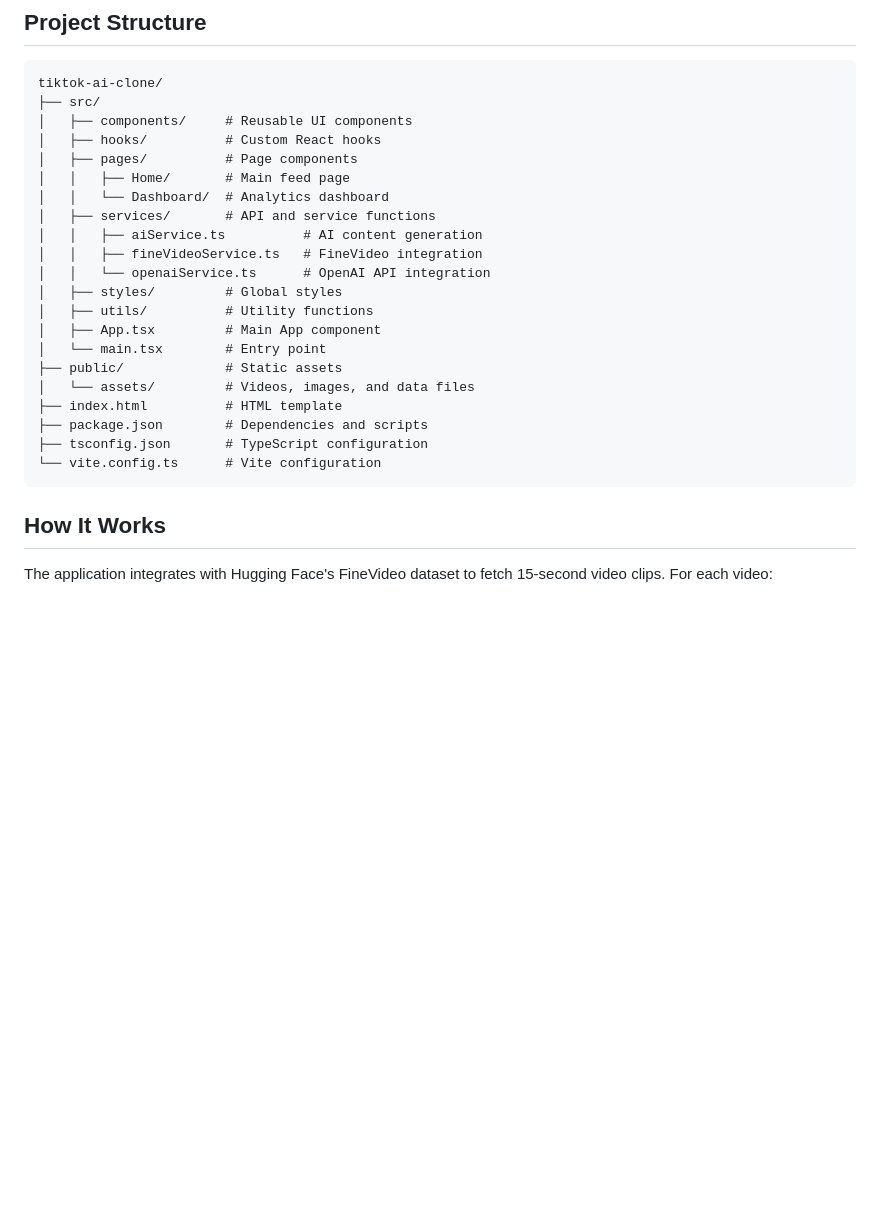
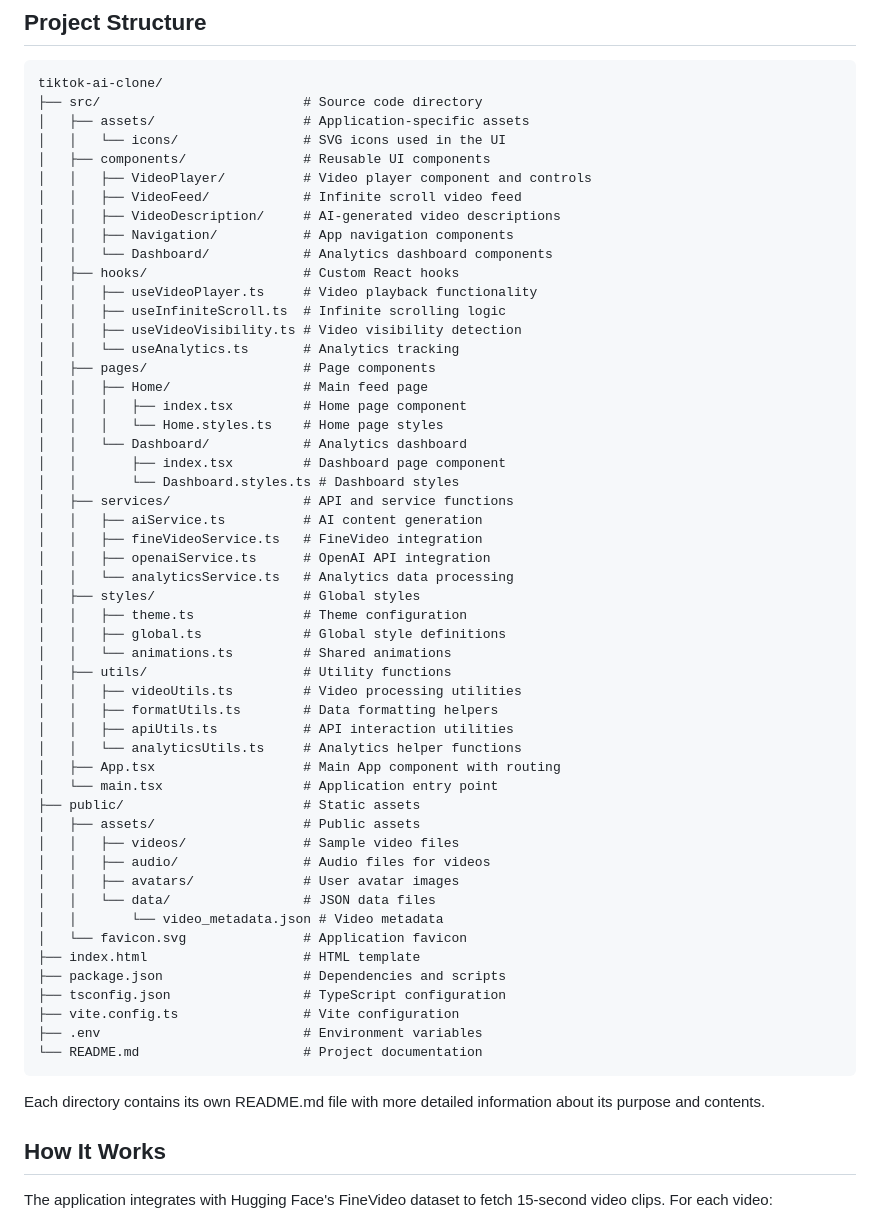
Before and after one commit to MeDott29/Agentic-Deep-Graph-Reasoning-Yields, a Markdown page: tiktok-ai-clone/README.md, the part around the change. Drawn GitHub-style; blank space fills up the shorter version.

Commit message:
update project struct readme

````diff
--- a/tiktok-ai-clone/README.md
+++ b/tiktok-ai-clone/README.md
@@ -72,27 +72,60 @@ npm run dev
 
 ```
 tiktok-ai-clone/
-├── src/
-│   ├── components/     # Reusable UI components
-│   ├── hooks/          # Custom React hooks
-│   ├── pages/          # Page components
-│   │   ├── Home/       # Main feed page
-│   │   └── Dashboard/  # Analytics dashboard
-│   ├── services/       # API and service functions
+├── src/                          # Source code directory
+│   ├── assets/                   # Application-specific assets
+│   │   └── icons/                # SVG icons used in the UI
+│   ├── components/               # Reusable UI components
+│   │   ├── VideoPlayer/          # Video player component and controls
+│   │   ├── VideoFeed/            # Infinite scroll video feed
+│   │   ├── VideoDescription/     # AI-generated video descriptions
+│   │   ├── Navigation/           # App navigation components
+│   │   └── Dashboard/            # Analytics dashboard components
+│   ├── hooks/                    # Custom React hooks
+│   │   ├── useVideoPlayer.ts     # Video playback functionality
+│   │   ├── useInfiniteScroll.ts  # Infinite scrolling logic
+│   │   ├── useVideoVisibility.ts # Video visibility detection
+│   │   └── useAnalytics.ts       # Analytics tracking
+│   ├── pages/                    # Page components
+│   │   ├── Home/                 # Main feed page
+│   │   │   ├── index.tsx         # Home page component
+│   │   │   └── Home.styles.ts    # Home page styles
+│   │   └── Dashboard/            # Analytics dashboard
+│   │       ├── index.tsx         # Dashboard page component
+│   │       └── Dashboard.styles.ts # Dashboard styles
+│   ├── services/                 # API and service functions
 │   │   ├── aiService.ts          # AI content generation
 │   │   ├── fineVideoService.ts   # FineVideo integration
-│   │   └── openaiService.ts      # OpenAI API integration
-│   ├── styles/         # Global styles
-│   ├── utils/          # Utility functions
-│   ├── App.tsx         # Main App component
-│   └── main.tsx        # Entry point
-├── public/             # Static assets
-│   └── assets/         # Videos, images, and data files
-├── index.html          # HTML template
-├── package.json        # Dependencies and scripts
-├── tsconfig.json       # TypeScript configuration
-└── vite.config.ts      # Vite configuration
+│   │   ├── openaiService.ts      # OpenAI API integration
+│   │   └── analyticsService.ts   # Analytics data processing
+│   ├── styles/                   # Global styles
+│   │   ├── theme.ts              # Theme configuration
+│   │   ├── global.ts             # Global style definitions
+│   │   └── animations.ts         # Shared animations
+│   ├── utils/                    # Utility functions
+│   │   ├── videoUtils.ts         # Video processing utilities
+│   │   ├── formatUtils.ts        # Data formatting helpers
+│   │   ├── apiUtils.ts           # API interaction utilities
+│   │   └── analyticsUtils.ts     # Analytics helper functions
+│   ├── App.tsx                   # Main App component with routing
+│   └── main.tsx                  # Application entry point
+├── public/                       # Static assets
+│   ├── assets/                   # Public assets
+│   │   ├── videos/               # Sample video files
+│   │   ├── audio/                # Audio files for videos
+│   │   ├── avatars/              # User avatar images
+│   │   └── data/                 # JSON data files
+│   │       └── video_metadata.json # Video metadata
+│   └── favicon.svg               # Application favicon
+├── index.html                    # HTML template
+├── package.json                  # Dependencies and scripts
+├── tsconfig.json                 # TypeScript configuration
+├── vite.config.ts                # Vite configuration
+├── .env                          # Environment variables
+└── README.md                     # Project documentation
 ```
+
+Each directory contains its own README.md file with more detailed information about its purpose and contents.
 
 ## How It Works
 
````
